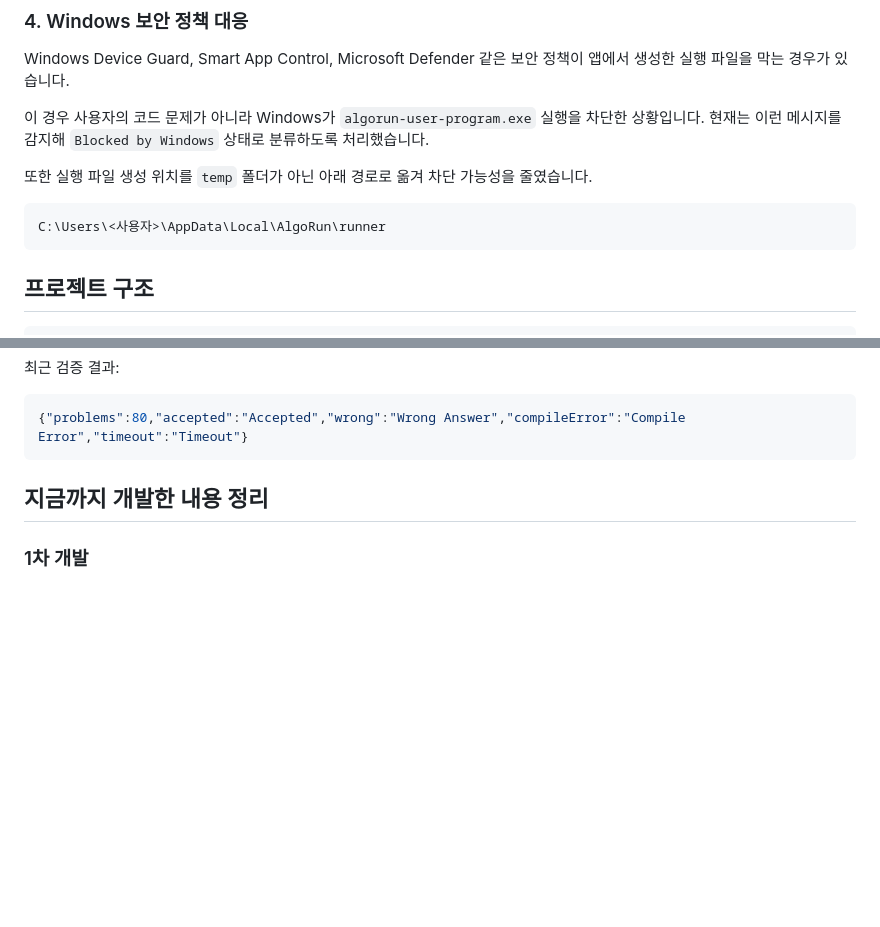
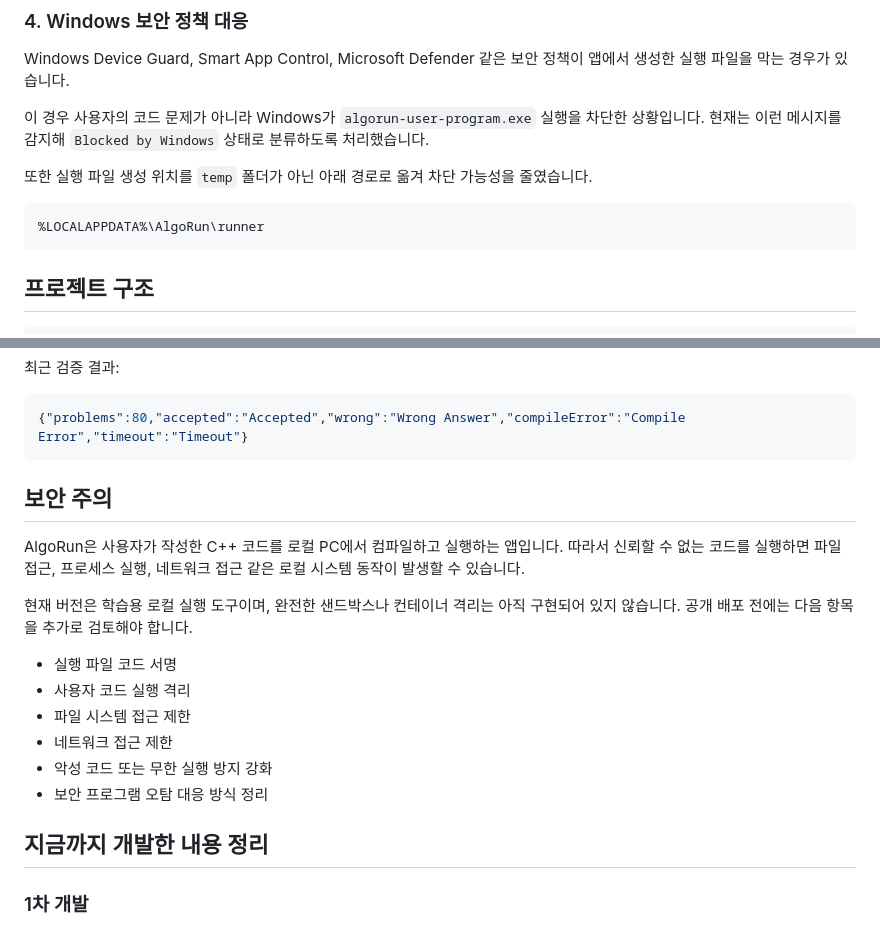
Before and after one commit to Carpediem324/electron-client, a Markdown page: README.md, 2 parts joined by grey strips. Rendered like a GitHub page; blank space fills up the shorter version.

Commit message:
Add security notes to README

````diff
--- a/README.md
+++ b/README.md
@@ -74,7 +74,7 @@ Windows Device Guard, Smart App Control, Microsoft Defender 같은 보안 정책
 또한 실행 파일 생성 위치를 `temp` 폴더가 아닌 아래 경로로 옮겨 차단 가능성을 줄였습니다.
 
 ```text
-C:\Users\<사용자>\AppData\Local\AlgoRun\runner
+%LOCALAPPDATA%\AlgoRun\runner
 ```
 
 ## 프로젝트 구조
@@ -157,6 +157,19 @@ npm.cmd run verify:problems
 ```json
 {"problems":80,"accepted":"Accepted","wrong":"Wrong Answer","compileError":"Compile Error","timeout":"Timeout"}
 ```
+
+## 보안 주의
+
+AlgoRun은 사용자가 작성한 C++ 코드를 로컬 PC에서 컴파일하고 실행하는 앱입니다. 따라서 신뢰할 수 없는 코드를 실행하면 파일 접근, 프로세스 실행, 네트워크 접근 같은 로컬 시스템 동작이 발생할 수 있습니다.
+
+현재 버전은 학습용 로컬 실행 도구이며, 완전한 샌드박스나 컨테이너 격리는 아직 구현되어 있지 않습니다. 공개 배포 전에는 다음 항목을 추가로 검토해야 합니다.
+
+- 실행 파일 코드 서명
+- 사용자 코드 실행 격리
+- 파일 시스템 접근 제한
+- 네트워크 접근 제한
+- 악성 코드 또는 무한 실행 방지 강화
+- 보안 프로그램 오탐 대응 방식 정리
 
 ## 지금까지 개발한 내용 정리
 
````
